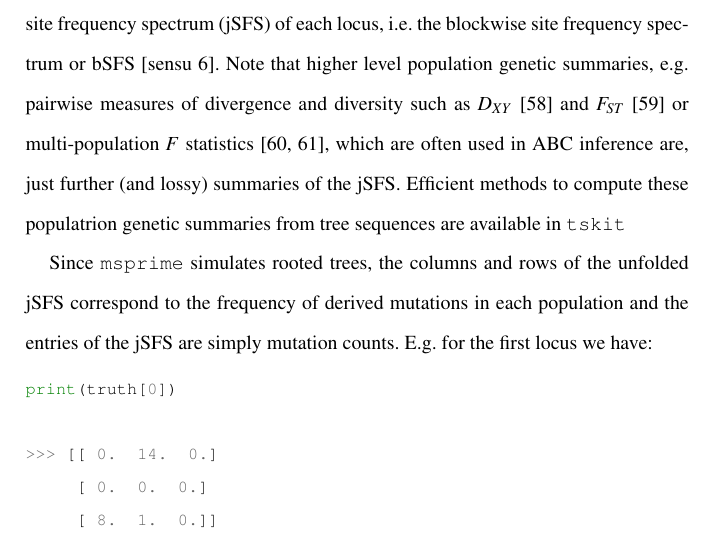
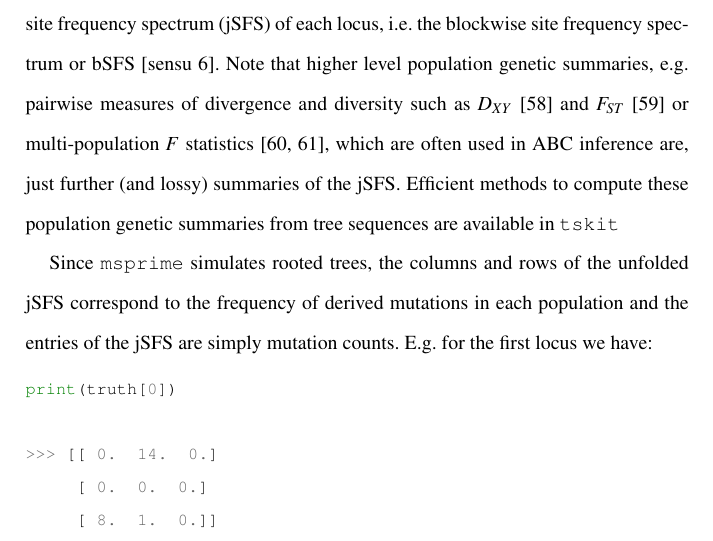
Before and after one commit to jeromekelleher/spg-chapter, a LaTeX document (chapter.tex): part of page 47 of 62, cut so that both start at the same text. Compiled offline with pdfLaTeX.

Commit message:
Update chapter.tex

```diff
--- a/chapter.tex
+++ b/chapter.tex
@@ -1999,7 +1999,7 @@ measures of divergence and diversity such as \(D_{XY}\) \citep{Nei1972} and
 \(F_{ST}\)~\citep{wright1950genetical} or multi-population \(F\)
 statistics~\citep{Durand2009,patterson2012ancient}, which are often
 used in ABC inference are, just further (and lossy) summaries of the jSFS.
-Efficient methods to compute these populatrion genetic summaries from tree sequences
+Efficient methods to compute these population genetic summaries from tree sequences
 are available in \tskit\.
 
 Since \msprime\ simulates rooted trees, the columns and rows
```
